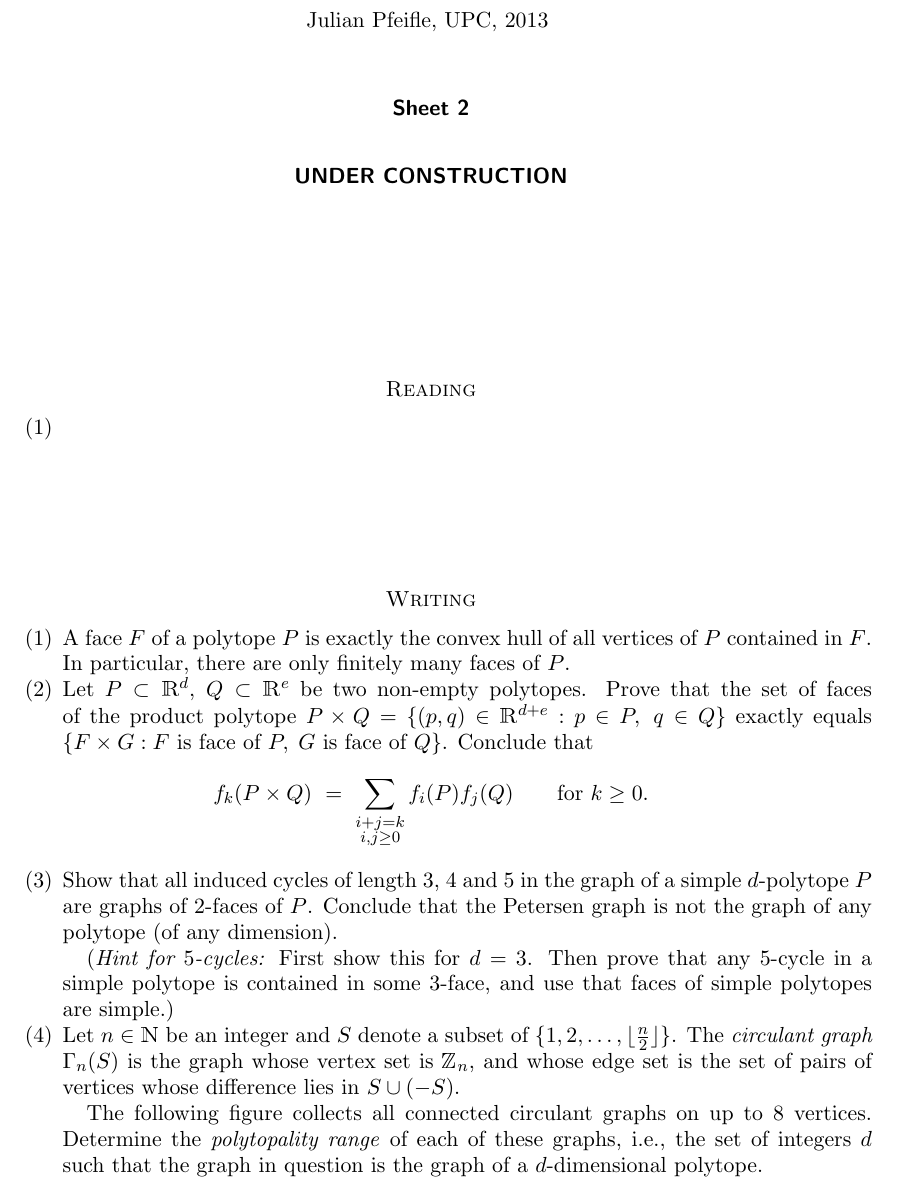
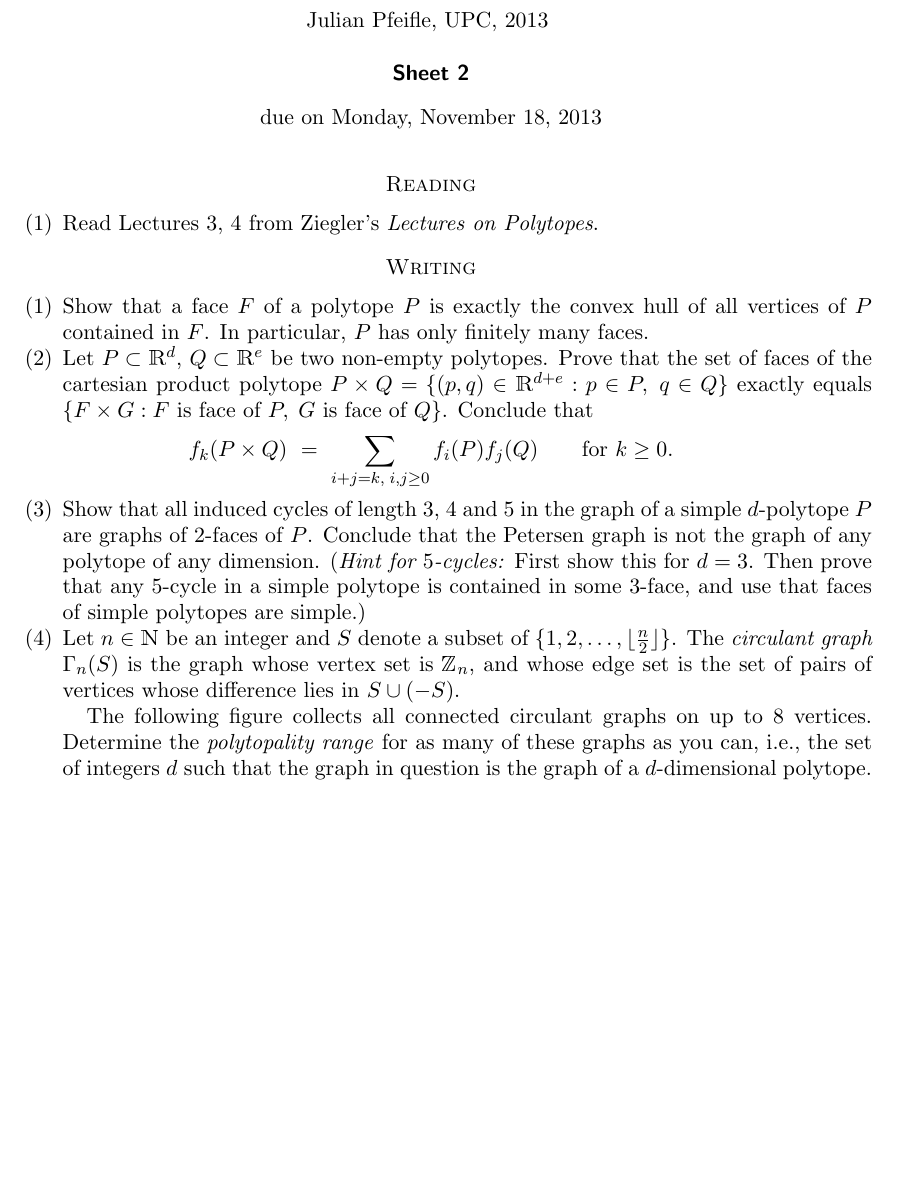
Before and after one commit to julian-upc/discrete-geometry, a LaTeX problem sheet (2013/exercises/sheet2/sheet2.tex): part of page 1 of 2 before the commit and part of the page after it, cut so that both start at the same text, the shorter picture padded with empty space. Compiled offline with pdfLaTeX.

Commit message:
finished exercise sheet 2

```diff
--- a/2013/exercises/sheet2/sheet2.tex
+++ b/2013/exercises/sheet2/sheet2.tex
@@ -31,48 +31,46 @@
   \textbf{\sffamily Sheet 2}
 
 \bigskip
-\textbf{\sffamily UNDER CONSTRUCTION}
-% due on Monday, November 18, 2013
+%\textbf{\sffamily UNDER CONSTRUCTION}
+ due on Monday, November 18, 2013
 
 \end{center}
 
+%\bigskip
+%\bigskip
 \bigskip
-\bigskip
-\bigskip
-
+\enlargethispage{2cm}
 \section*{Reading}
 
 \begin{enumerate}
 \setlength{\itemsep}{2ex}
-%\item Read Lectures 0,1,2 from Ziegler's \emph{Lectures on Polytopes}.
+\item Read Lectures 3, 4 from Ziegler's \emph{Lectures on Polytopes}.
 
 %\item Read Sections 5.1, 5.2, 5.3 from Matou\v sek's \emph{Lectures on
 %    Discrete Geometry}.
-\item
 \end{enumerate}
 
-\bigskip
-\bigskip
+%\bigskip
+%\bigskip
 \section*{Writing}
 
 \begin{enumerate}
 
-\item A face $F$ of a polytope $P$ is exactly the convex hull of all   vertices of $P$ contained in~$F$.
-In particular, there are only   finitely many faces of~$P$.
+\item Show that a face $F$ of a polytope $P$ is exactly the convex hull of all vertices of $P$ contained in~$F$.
+In particular, $P$~has only finitely many faces.
 
-\item Let $P\subset\R^d$, $Q\subset\R^e$ be two non-empty polytopes. Prove that the set of faces of the product polytope $P\times Q=\{(p,q)\in\R^{d+e}:p\in P,\; q\in Q\}$ exactly equals $\{F\times G: F\text{ is face of }P, \;G\text{ is face of }Q\}$. Conclude that
+\item Let $P\subset\R^d$, $Q\subset\R^e$ be two non-empty polytopes. Prove that the set of faces of the cartesian product polytope $P\times Q=\{(p,q)\in\R^{d+e}:p\in P,\; q\in Q\}$ exactly equals $\{F\times G: F\text{ is face of }P, \;G\text{ is face of }Q\}$. Conclude that
 \[
     f_k(P\times Q)
     \ = \
-    \sum_{\substack{i+j=k\\i,j\ge0}}f_i(P) f_j(Q)
+    \sum_{%\substack{
+      i+j=k,\;i,j\ge0}f_i(P) f_j(Q)
     \qquad
     \text{for } k\ge0.
 \]
 
 \item Show that all induced cycles of length $3$, $4$ and $5$ in the graph of a simple $d$-polytope~$P$ are graphs of $2$-faces of $P$.
-Conclude that the Petersen graph is not the graph of any polytope (of any dimension).
-
-(\emph{Hint for $5$-cycles:} First show this for $d=3$. Then prove
+Conclude that the Petersen graph is not the graph of any polytope of any dimension. (\emph{Hint for $5$-cycles:} First show this for $d=3$. Then prove
 that any $5$-cycle in a simple polytope is contained in some $3$-face,
 and use that faces of  simple polytopes are simple.)
 
@@ -80,7 +78,7 @@ and use that faces of  simple polytopes are simple.)
   $\{1,2,\dots,\lfloor\frac{n}{2}\rfloor\}$.
   The \emph{circulant graph} $\Gamma_n(S)$ is the graph whose vertex set is $\Z_n$, and whose edge set is the set of pairs of vertices whose difference lies in $S\cup (-S)$.
 
-The following figure collects all connected circulant graphs on up to $8$~vertices. Determine the \emph{polytopality range} of each of these graphs, i.e., the set of integers~$d$ such that the graph in question is the graph of a $d$-dimensional polytope.
+The following figure collects all connected circulant graphs on up to $8$~vertices. Determine the \emph{polytopality range} for as many of these graphs as you can, i.e., the set of integers~$d$ such that the graph in question is the graph of a $d$-dimensional polytope.
 
 \bigskip
 \includegraphics[width=\linewidth]{circulant}
```
Also changed, not shown: 2013/exercises/sheet2/sheet2.pdf, 2013/exercises/sheet2/sheet2.tex (14 more changed lines).
